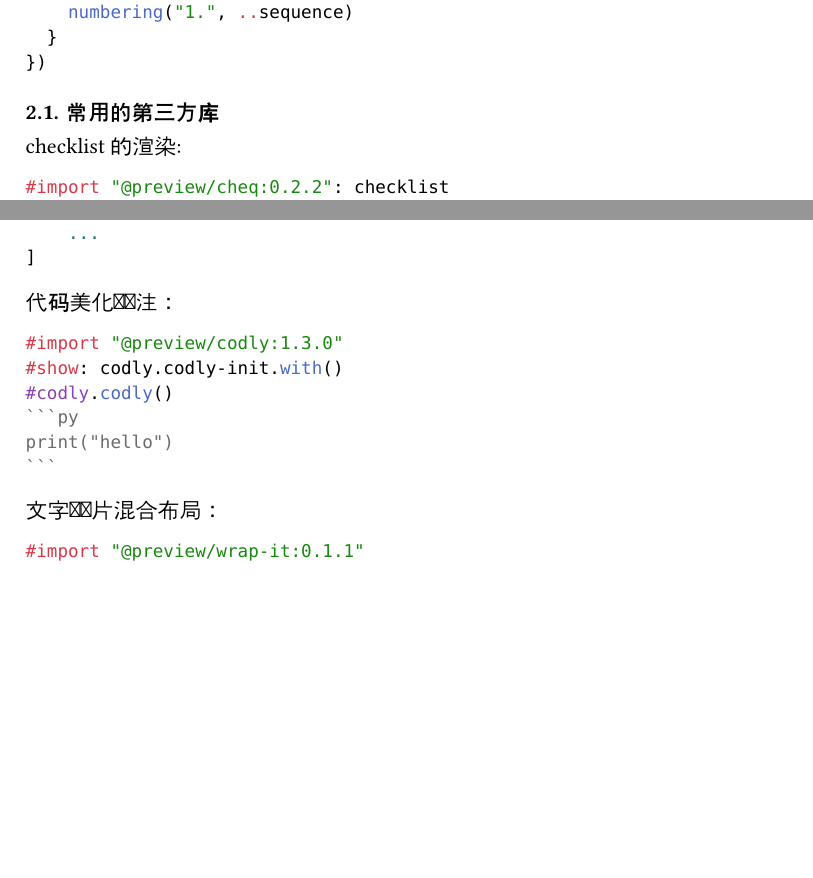
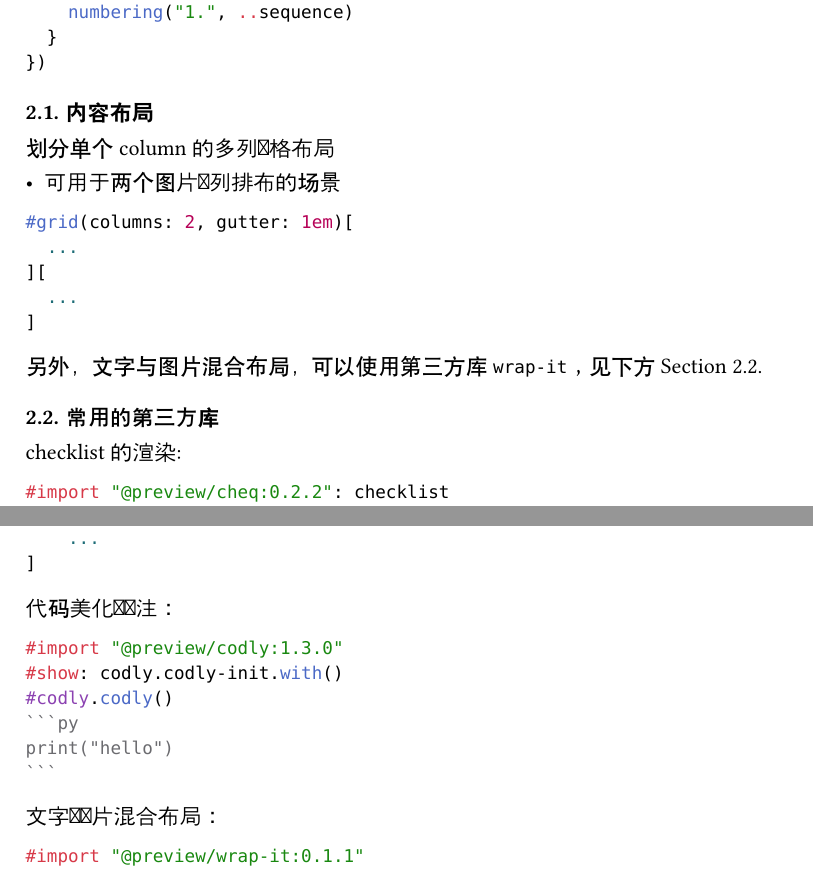
Before and after one commit to warpmatrix/garage, a Typst document (languages/typst/README.typ): two parts of pages 1 and 2 of 2, joined at a grey line, cut so that both start at the same text, the shorter picture padded with empty space. Compiled offline with Typst 0.15.

Commit message:
typst: content layout

````diff
--- a/languages/typst/README.typ
+++ b/languages/typst/README.typ
@@ -52,7 +52,23 @@ import 所有内容直接使用：
 })
 ```
 
+=== 内容布局
+
+划分单个 column 的多列网格布局
+- 可用于两个图片并列排布的场景
+
+```typ
+#grid(columns: 2, gutter: 1em)[
+  ...
+][
+  ...
+]
+```
+
+另外，文字与图片混合布局，可以使用第三方库 `wrap-it`，见下方 @sec:third-lib
+
 === 常用的第三方库
+<sec:third-lib>
 
 checklist 的渲染:
 ```typ
````
